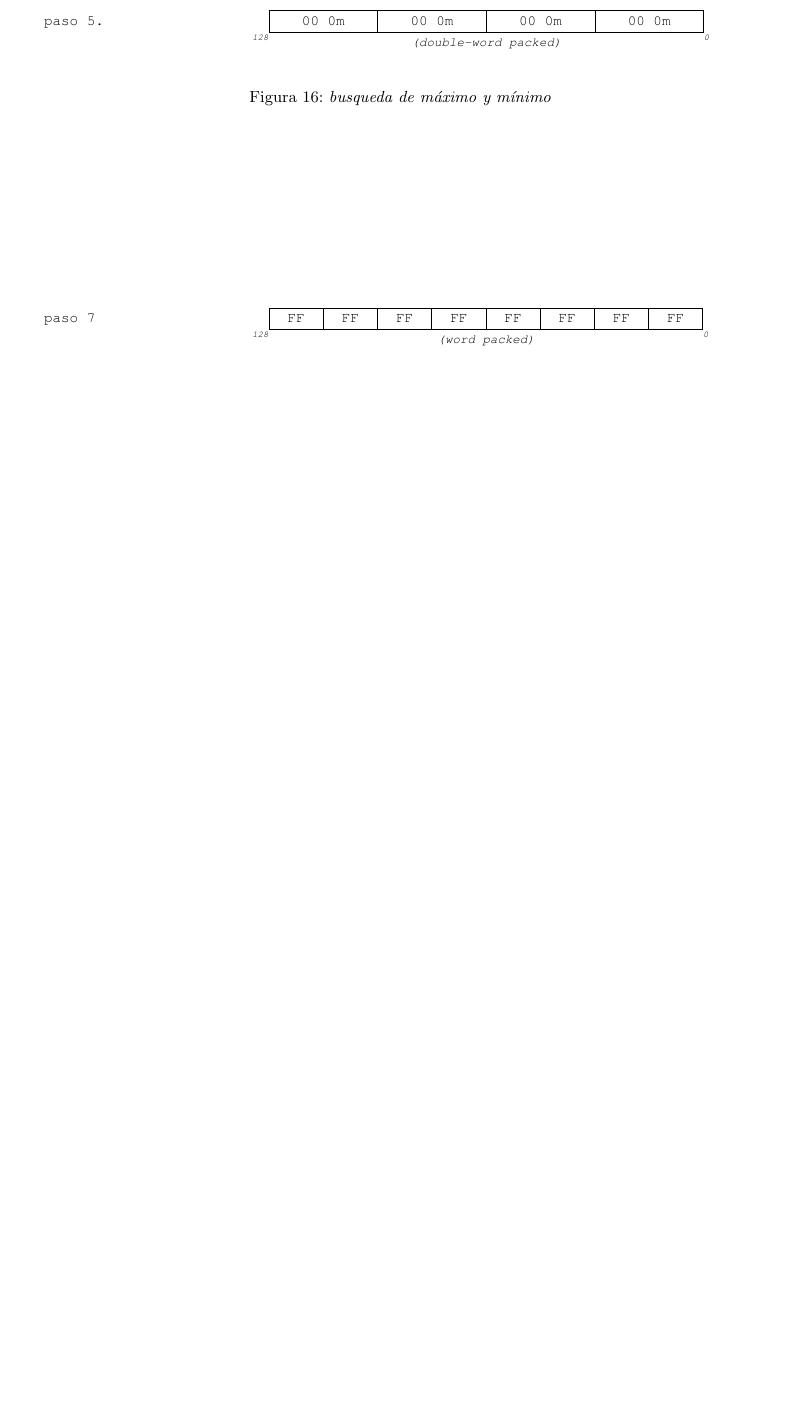
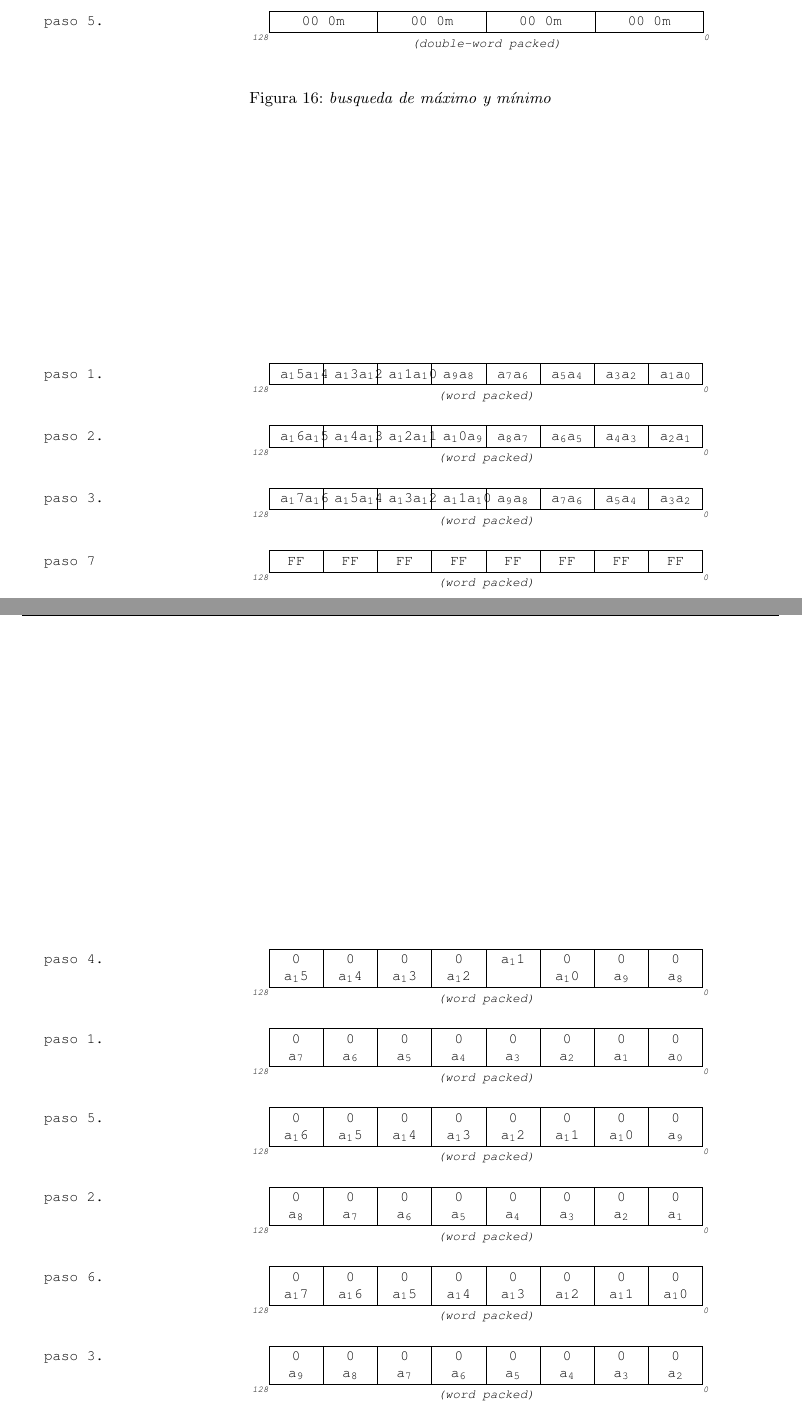
Before and after one commit to ferlores/filters-orga2-2011, a LaTeX document (tp2-entregable/informe/src/tp2.tex, which reads tp2-entregable/informe/src/suavizar.tex): part of page 18 of 18 before the commit and two parts of pages 19 and 20 of 20 after it, the two joined at a grey line, cut so that both start at the same text, the shorter picture padded with empty space. Compiled offline with pdfLaTeX.

Commit message:
informe ya casi terminado
git-svn-id: https://022011-tp-o2.googlecode.com/svn/trunk@110 4a1c01bc-288a-ff05-eb80-2dd4a42eb3fa

```diff
--- a/tp2-entregable/informe/src/suavizar.tex
+++ b/tp2-entregable/informe/src/suavizar.tex
@@ -21,9 +21,9 @@ Comenzamos el algoritmo levantando de la imagen la primer linea 3 veces pero cor
 tercer oportunidad, qued'ando de la siguente manera \ref{est:s-dos} :
 
 \begin{figure}[ht]
-%\xmmW{paso 1.}{a_15 & a_14 & a_13 & a_12 & & a_11 & a_10 & a_9 & a_8 & a_7 & a_6 & a_5 & a_4 & a_3 & a_2 & a_1 & a_0}
-%\xmmW{paso 2.}{a_16 & a_15 & a_14 & a_13 & a_12 & & a_11 & a_10 & a_9 & a_8 & a_7 & a_6 & a_5 & a_4 & a_3 & a_2 & a_1}
-%\xmmW{paso 3.}{a_17 & a_16 & a_15 & a_14 & a_13 & a_12 & & a_11 & a_10 & a_9 & a_8 & a_7 & a_6 & a_5 & a_4 & a_3 & a_2}
+\xmmW{paso 1.}{a_15a_14 & a_13a_12 & a_11a_10 & a_9a_8 & a_7a_6 & a_5a_4 & a_3a_2 & a_1a_0}
+\xmmW{paso 2.}{a_16a_15 & a_14a_13 & a_12a_11 & a_10a_9 & a_8a_7 & a_6a_5 & a_4a_3 & a_2a_1}
+\xmmW{paso 3.}{a_17a_16 & a_15a_14 & a_13a_12 & a_11a_10 & a_9a_8 & a_7a_6 & a_5a_4 & a_3a_2}
 \xmmW{paso 7}{FF & FF & FF & FF & FF & FF & FF & FF}
 \label{est:s-dos}
 \end{figure}
@@ -32,12 +32,12 @@ Luego desempaquetamos los datos para operar de a words, con lo cual primero copi
 Ya copiados los registros procedimos a desempaquetarlos, previamente habiendo limpiado el registro xmm7 y nos queda \ref{est:s-tres} :
 
 \begin{figure}[ht]
-%\xmmW{paso 4.}{0 a_15 & 0 a_14 & 0 a_13 & 0 a_12 & a_11 & 0 a_10 & 0 a_9 & 0 a_8}
-%\xmmW{paso 1.}{0 a_7 & 0 a_6 & 0 a_5 & 0 a_4 & 0 a_3 & 0 a_2 & 0 a_1 & 0 a_0}
-%\xmmW{paso 5.}{0 a_16 & 0 a_15 & 0 a_14 & 0 a_13 & 0 a_12 & 0 a_11 & 0 a_10 & 0 a_9}
-%\xmmW{paso 2.}{0 a_8 & 0 a_7 & 0 a_6 & 0 a_5 & 0 a_4 & 0 a_3 & 0 a_2 & 0 a_1}
-%\xmmW{paso 6.}{0 a_17 & 0 a_16 & 0 a_15 & 0 a_14 & 0 a_13 & 0 a_12 & 0 a_11 & 0 a_10 }
-%\xmmW{paso 3.}{0 a_9 & 0 a_8 & 0 a_7 & 0 a_6 & 0 a_5 & 0 a_4 & 0 a_3 & 0 a_2}
+\xmmW{paso 4.}{0 a_15 & 0 a_14 & 0 a_13 & 0 a_12 & a_11 & 0 a_10 & 0 a_9 & 0 a_8}
+\xmmW{paso 1.}{0 a_7 & 0 a_6 & 0 a_5 & 0 a_4 & 0 a_3 & 0 a_2 & 0 a_1 & 0 a_0}
+\xmmW{paso 5.}{0 a_16 & 0 a_15 & 0 a_14 & 0 a_13 & 0 a_12 & 0 a_11 & 0 a_10 & 0 a_9}
+\xmmW{paso 2.}{0 a_8 & 0 a_7 & 0 a_6 & 0 a_5 & 0 a_4 & 0 a_3 & 0 a_2 & 0 a_1}
+\xmmW{paso 6.}{0 a_17 & 0 a_16 & 0 a_15 & 0 a_14 & 0 a_13 & 0 a_12 & 0 a_11 & 0 a_10 }
+\xmmW{paso 3.}{0 a_9 & 0 a_8 & 0 a_7 & 0 a_6 & 0 a_5 & 0 a_4 & 0 a_3 & 0 a_2}
 \xmmW{paso 7}{FF & FF & FF & FF & FF & FF & FF & FF}
 \caption{los registros 1,2,3 corresponden a partes bajas y los 4,5,6 a partes altasAsm}
 \label{est:s-tres}
```
Also changed, not shown: tp2-entregable/informe/src/invertir.tex (+3 -5 lines), tp2-entregable/informe/src/umbralizar.tex (+2 -1 lines).
